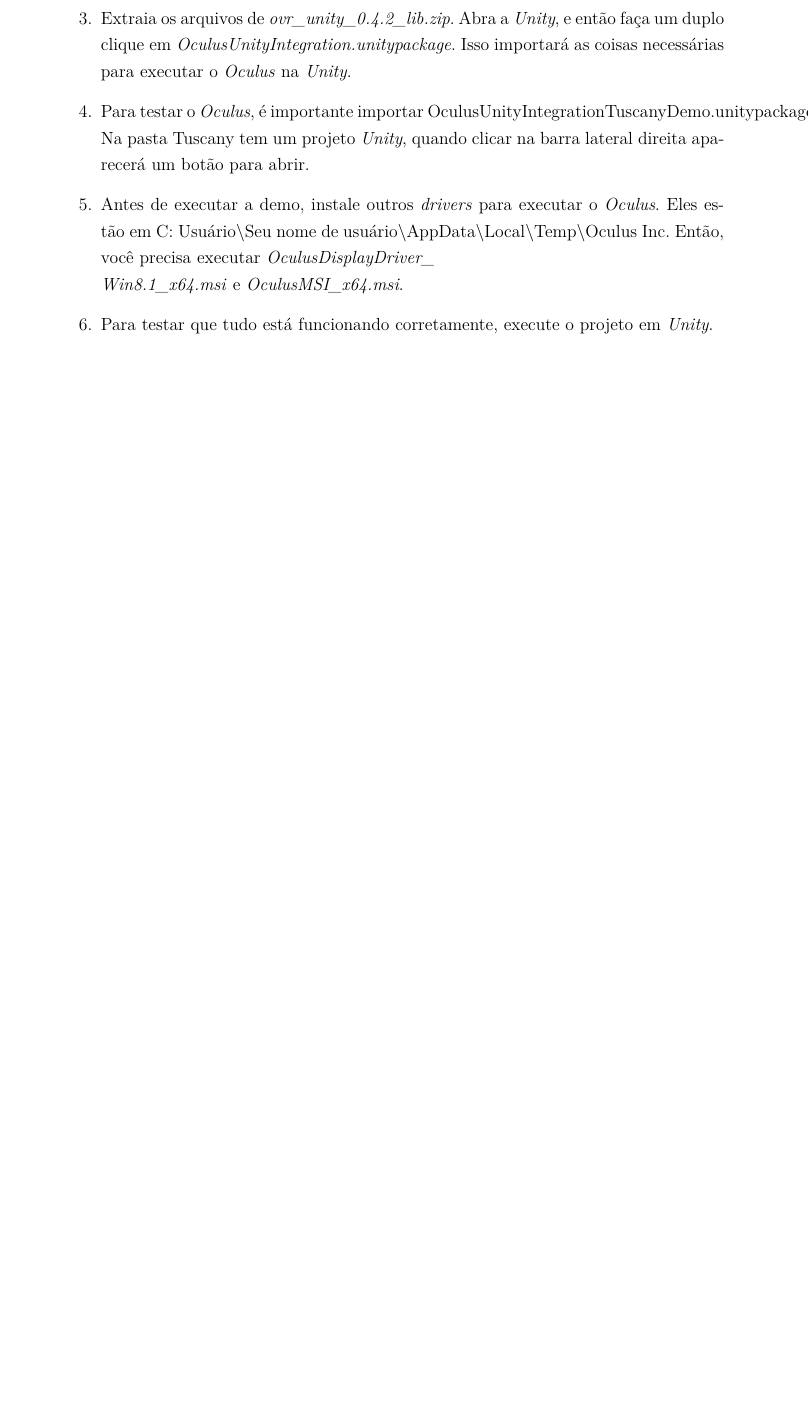
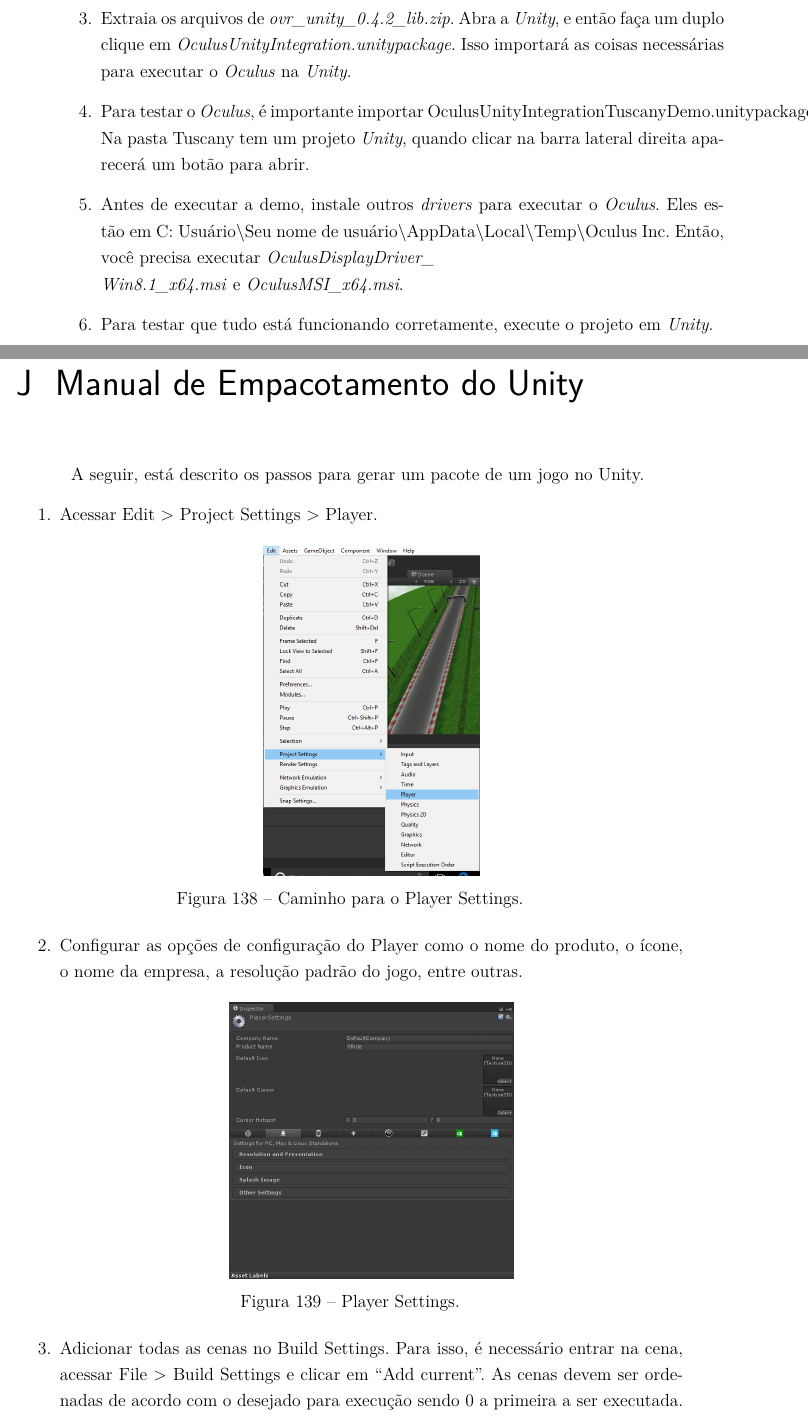
Before and after one commit to VRide/pontodecontrole3, a LaTeX thesis (pc3.tex, which reads editaveis/apendices.tex, editaveis/empacotamento.tex): part of page 163 of 169 before the commit and two parts of pages 163 and 164 of 171 after it, the two joined at a grey line, cut so that both start at the same text, the shorter picture padded with empty space. Compiled offline with pdfLaTeX.

Commit message:
Empacotamento

```diff
--- a/editaveis/apendices.tex
+++ b/editaveis/apendices.tex
@@ -276,6 +276,9 @@
 \chapter{Manual de Configuração}
 \input{editaveis/manual}
 
+\chapter{Manual de Empacotamento do Unity}
+\input{editaveis/empacotamento}
+
 \chapter{Desempenho Individual}
 \input{editaveis/desempenho}
 
--- /dev/null
+++ b/editaveis/empacotamento.tex
@@ -0,0 +1,22 @@
+A seguir, está descrito os passos para gerar um pacote de um jogo no Unity.
+
+\begin{enumerate}
+\item Acessar Edit > Project Settings > Player.
+
+\begin{center}
+	\includegraphics[scale=0.4]{figuras/playersettingspath}
+	\captionof{figure}{Caminho para o Player Settings.}
+\end{center}
+
+\item Configurar as opções de configuração do Player como o nome do produto, o ícone, o nome da empresa, a resolução padrão do jogo, entre outras.
+
+\begin{center}
+	\includegraphics[scale=0.4]{figuras/playersettings}
+	\captionof{figure}{Player Settings.}
+\end{center}
+
+\item Adicionar todas as cenas no Build Settings. Para isso, é necessário entrar na cena, acessar File > Build Settings e clicar em ``Add current''. As cenas devem ser ordenadas de acordo com o desejado para execução sendo 0 a primeira a ser executada.
+
+\begin{center}
+	\includegraphics[scale=0.4]{figuras/buildsettingspath}
+	\captionof{figure}{Caminho para o Build Settings.}
```
Also changed, not shown: figuras/buildsettings.jpg (added), figuras/buildsettingspath.jpg (added), figuras/playersettings.jpg (added), figuras/playersettingspath.jpg (added), editaveis/empacotamento.tex (13 more changed lines).
